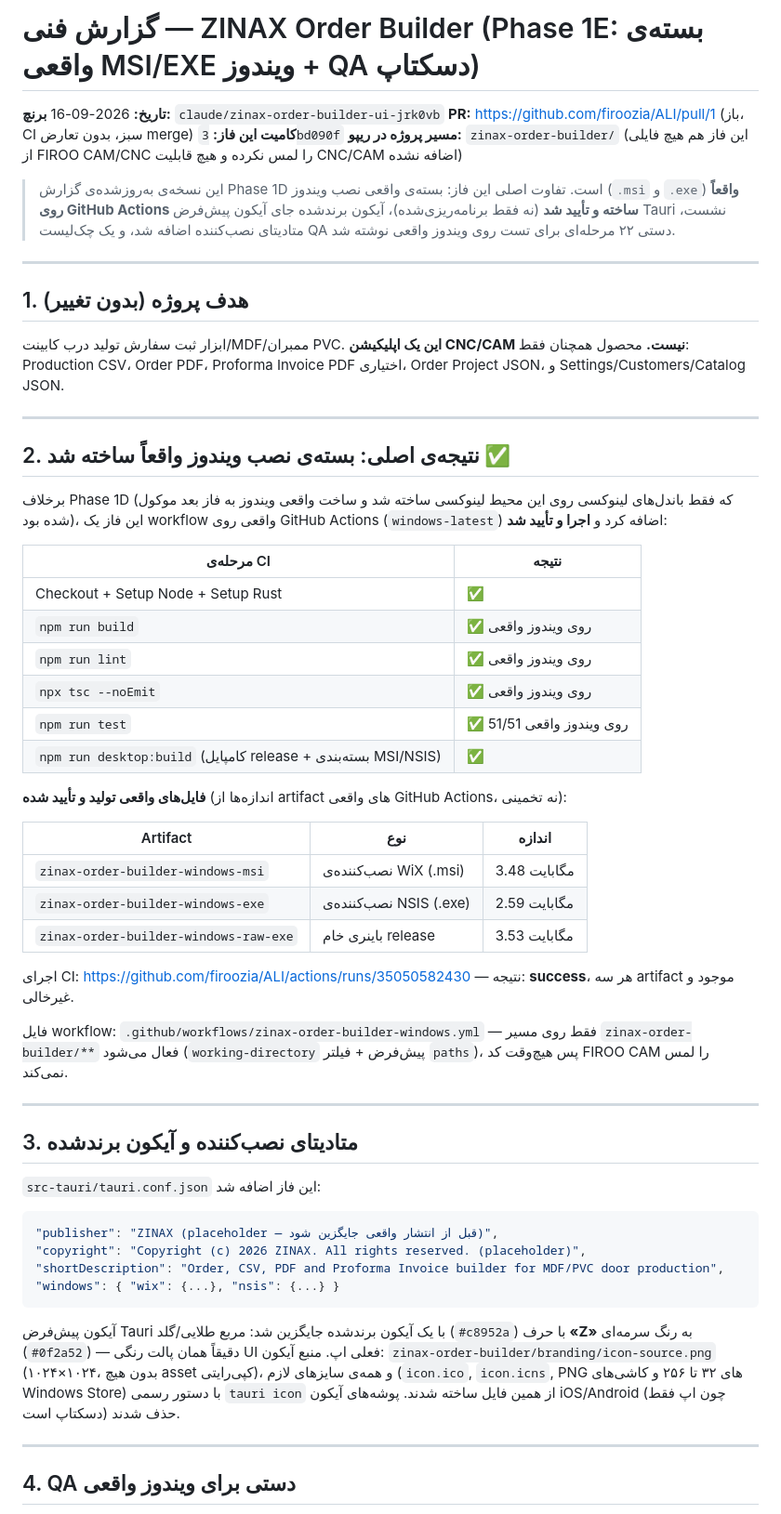
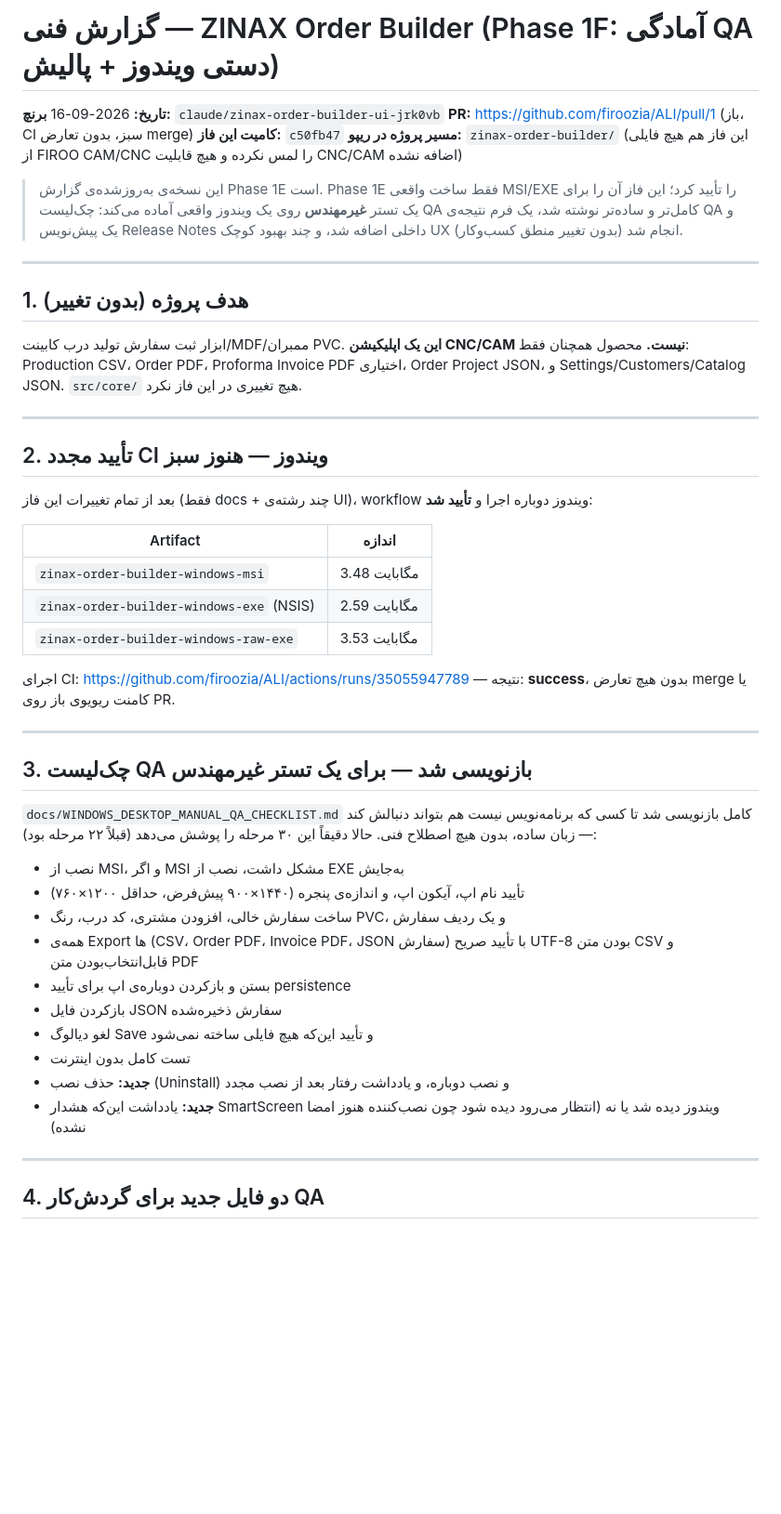
Before and after one commit to firoozia/ALI, a Markdown page: zinax-order-builder/docs/REVIEW-REPORT.md, the part around one of its changes. Shown at 93% size. Drawn GitHub-style; blank space fills up the shorter version.

Commit message:
Update technical review report for Phase 1F
Co-Authored-By: Claude Sonnet 5 <noreply@anthropic.com>
Claude-Session: https://claude.ai/code/session_01B7F7Nj4jysAv7Hc9om98Y2

````diff
--- a/zinax-order-builder/docs/REVIEW-REPORT.md
+++ b/zinax-order-builder/docs/REVIEW-REPORT.md
@@ -1,62 +1,51 @@
-# گزارش فنی — ZINAX Order Builder (Phase 1E: بسته‌ی واقعی MSI/EXE ویندوز + QA دسکتاپ)
+# گزارش فنی — ZINAX Order Builder (Phase 1F: آمادگی QA دستی ویندوز + پالیش)
 
 **تاریخ:** 2026-09-16
 **برنچ:** `claude/zinax-order-builder-ui-jrk0vb`
 **PR:** https://github.com/firoozia/ALI/pull/1 (باز، CI سبز، بدون تعارض merge)
-**کامیت این فاز:** `3bd090f`
+**کامیت این فاز:** `c50fb47`
 **مسیر پروژه در ریپو:** `zinax-order-builder/` (این فاز هم هیچ فایلی از FIROO CAM/CNC را لمس نکرده و هیچ قابلیت CNC/CAM اضافه نشده)
 
-> این نسخه‌ی به‌روزشده‌ی گزارش Phase 1D است. تفاوت اصلی این فاز: بسته‌ی واقعی نصب ویندوز (`.msi` و `.exe`) **واقعاً روی GitHub Actions ساخته و تأیید شد** (نه فقط برنامه‌ریزی‌شده)، آیکون برندشده جای آیکون پیش‌فرض Tauri نشست، متادیتای نصب‌کننده اضافه شد، و یک چک‌لیست QA دستی ۲۲ مرحله‌ای برای تست روی ویندوز واقعی نوشته شد.
+> این نسخه‌ی به‌روزشده‌ی گزارش Phase 1E است. Phase 1E فقط ساخت واقعی MSI/EXE را تأیید کرد؛ این فاز آن را برای یک تستر **غیرمهندس** روی یک ویندوز واقعی آماده می‌کند: چک‌لیست QA کامل‌تر و ساده‌تر نوشته شد، یک فرم نتیجه‌ی QA و یک پیش‌نویس Release Notes داخلی اضافه شد، و چند بهبود کوچک UX (بدون تغییر منطق کسب‌وکار) انجام شد.
 
 ---
 
 ## 1. هدف پروژه (بدون تغییر)
 
-ابزار ثبت سفارش تولید درب کابینت/MDF/ممبران PVC. **این یک اپلیکیشن CNC/CAM نیست.** محصول همچنان فقط: Production CSV، Order PDF، Proforma Invoice PDF اختیاری، Order Project JSON، و Settings/Customers/Catalog JSON.
+ابزار ثبت سفارش تولید درب کابینت/MDF/ممبران PVC. **این یک اپلیکیشن CNC/CAM نیست.** محصول همچنان فقط: Production CSV، Order PDF، Proforma Invoice PDF اختیاری، Order Project JSON، و Settings/Customers/Catalog JSON. `src/core/` هیچ تغییری در این فاز نکرد.
 
 ---
 
-## 2. نتیجه‌ی اصلی: بسته‌ی نصب ویندوز واقعاً ساخته شد ✅
+## 2. تأیید مجدد CI ویندوز — هنوز سبز
 
-برخلاف Phase 1D (که فقط باندل‌های لینوکسی روی این محیط لینوکسی ساخته شد و ساخت واقعی ویندوز به فاز بعد موکول شده بود)، این فاز یک workflow واقعی روی GitHub Actions (`windows-latest`) اضافه کرد و **اجرا و تأیید شد**:
+بعد از تمام تغییرات این فاز (فقط docs + چند رشته‌ی UI)، workflow ویندوز دوباره اجرا و **تأیید شد**:
 
-| مرحله‌ی CI | نتیجه |
+| Artifact | اندازه |
 |---|---|
-| Checkout + Setup Node + Setup Rust | ✅ |
-| `npm run build` | ✅ روی ویندوز واقعی |
-| `npm run lint` | ✅ روی ویندوز واقعی |
-| `npx tsc --noEmit` | ✅ روی ویندوز واقعی |
-| `npm run test` | ✅ 51/51 روی ویندوز واقعی |
-| `npm run desktop:build` (کامپایل release + بسته‌بندی MSI/NSIS) | ✅ |
+| `zinax-order-builder-windows-msi` | 3.48 مگابایت |
+| `zinax-order-builder-windows-exe` (NSIS) | 2.59 مگابایت |
+| `zinax-order-builder-windows-raw-exe` | 3.53 مگابایت |
 
-**فایل‌های واقعی تولید و تأیید شده** (اندازه‌ها از artifact های واقعی GitHub Actions، نه تخمینی):
-
-| Artifact | نوع | اندازه |
-|---|---|---|
-| `zinax-order-builder-windows-msi` | نصب‌کننده‌ی WiX (.msi) | 3.48 مگابایت |
-| `zinax-order-builder-windows-exe` | نصب‌کننده‌ی NSIS (.exe) | 2.59 مگابایت |
-| `zinax-order-builder-windows-raw-exe` | باینری خام release | 3.53 مگابایت |
-
-اجرای CI: https://github.com/firoozia/ALI/actions/runs/35050582430 — نتیجه: **success**، هر سه artifact موجود و غیرخالی.
-
-فایل workflow: `.github/workflows/zinax-order-builder-windows.yml` — فقط روی مسیر `zinax-order-builder/**` فعال می‌شود (`working-directory` پیش‌فرض + فیلتر `paths`)، پس هیچ‌وقت کد FIROO CAM را لمس نمی‌کند.
+اجرای CI: https://github.com/firoozia/ALI/actions/runs/35055947789 — نتیجه: **success**، بدون هیچ تعارض merge یا کامنت ریویوی باز روی PR.
 
 ---
 
-## 3. متادیتای نصب‌کننده و آیکون برندشده
+## 3. چک‌لیست QA بازنویسی شد — برای یک تستر غیرمهندس
 
-`src-tauri/tauri.conf.json` این فاز اضافه شد:
+`docs/WINDOWS_DESKTOP_MANUAL_QA_CHECKLIST.md` کامل بازنویسی شد تا کسی که برنامه‌نویس نیست هم بتواند دنبالش کند — زبان ساده، بدون هیچ اصطلاح فنی. حالا دقیقاً این ۳۰ مرحله را پوشش می‌دهد (قبلاً ۲۲ مرحله بود):
 
-```json
-"publisher": "ZINAX (placeholder — قبل از انتشار واقعی جایگزین شود)",
-"copyright": "Copyright (c) 2026 ZINAX. All rights reserved. (placeholder)",
-"shortDescription": "Order, CSV, PDF and Proforma Invoice builder for MDF/PVC door production",
-"windows": { "wix": {...}, "nsis": {...} }
-```
-
-آیکون پیش‌فرض Tauri با یک آیکون برندشده جایگزین شد: مربع طلایی/گلد (`#c8952a`) با حرف **«Z»** به رنگ سرمه‌ای (`#0f2a52`) — دقیقاً همان پالت رنگی UI فعلی اپ. منبع آیکون: `zinax-order-builder/branding/icon-source.png` (۱۰۲۴×۱۰۲۴، بدون هیچ asset کپی‌رایتی)، و همه‌ی سایزهای لازم (`icon.ico`, `icon.icns`, PNG های ۳۲ تا ۲۵۶ و کاشی‌های Windows Store) با دستور رسمی `tauri icon` از همین فایل ساخته شدند. پوشه‌های آیکون iOS/Android (چون اپ فقط دسکتاپ است) حذف شدند.
+- نصب از MSI، و اگر MSI مشکل داشت، نصب از EXE به‌جایش
+- تأیید نام اپ، آیکون اپ، و اندازه‌ی پنجره (۱۴۴۰×۹۰۰ پیش‌فرض، حداقل ۱۲۰۰×۷۶۰)
+- ساخت سفارش خالی، افزودن مشتری، کد درب، رنگ PVC، و یک ردیف سفارش
+- همه‌ی Export ها (CSV، Order PDF، Invoice PDF، JSON سفارش) با تأیید صریح UTF-8 بودن متن CSV و قابل‌انتخاب‌بودن متن PDF
+- بستن و بازکردن دوباره‌ی اپ برای تأیید persistence
+- بازکردن فایل JSON سفارش ذخیره‌شده
+- لغو دیالوگ Save و تأیید این‌که هیچ فایلی ساخته نمی‌شود
+- تست کامل بدون اینترنت
+- **جدید:** حذف نصب (Uninstall) و نصب دوباره، و یادداشت رفتار بعد از نصب مجدد
+- **جدید:** یادداشت این‌که هشدار SmartScreen ویندوز دیده شد یا نه (انتظار می‌رود دیده شود چون نصب‌کننده هنوز امضا نشده)
 
 ---
 
-## 4. QA دستی برای ویندوز واقعی
+## 4. دو فایل جدید برای گردش‌کار QA
 
````
Also changed, not shown: other parts of zinax-order-builder/docs/REVIEW-REPORT.md (+29 -25 lines).
